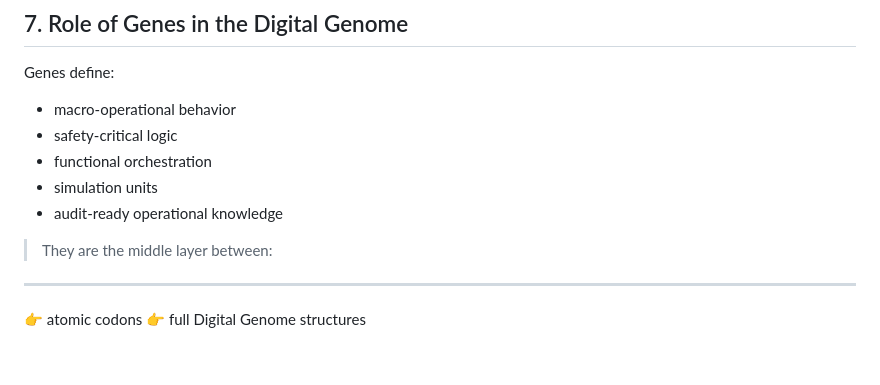
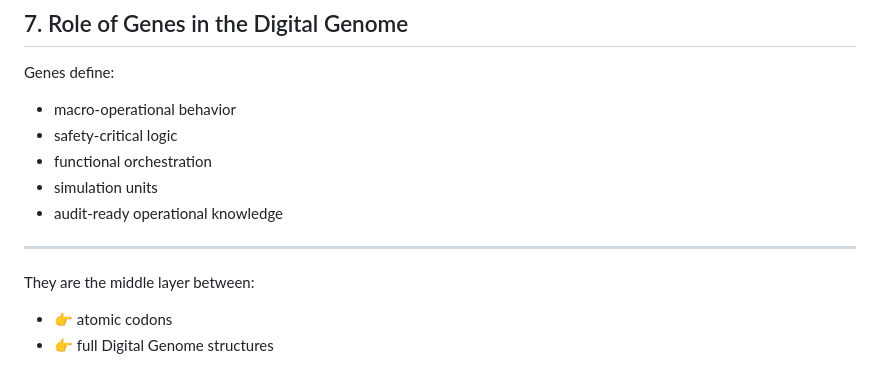
Before and after one commit to operationalgenomics/digital-genome-specs, a Markdown page: genes/operational-genes.md, the part around the change. GitHub-like rendering.

Commit message:
Format operational genes list for clarity

```diff
--- a/genes/operational-genes.md
+++ b/genes/operational-genes.md
@@ -189,8 +189,7 @@ Genes define:
 * functional orchestration
 * simulation units
 * audit-ready operational knowledge
-
-> They are the middle layer between:
 ---
-👉 atomic codons
-👉 full Digital Genome structures
+They are the middle layer between:
+* 👉 atomic codons
+* 👉 full Digital Genome structures
```
